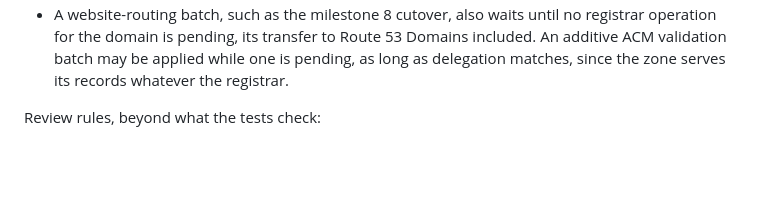
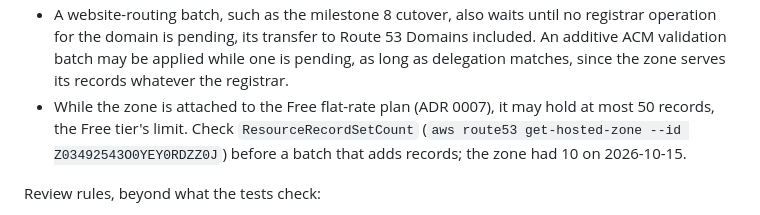
Before and after one commit to zachdavids/zachverse, a Markdown page: infra/dns/README.md, the part around the change. Rendered like a GitHub page; blank space fills up the shorter version.

Commit message:
Note the Free plan's record limit for the attached hosted zone
While the zone is attached to the Free flat-rate plan it may hold at most 50 records; the DNS change-batch guide now says to check the count before adding records.

Co-Authored-By: Claude Opus 5.5 <noreply@anthropic.com>

```diff
--- a/infra/dns/README.md
+++ b/infra/dns/README.md
@@ -14,6 +14,7 @@ Before applying any batch:
 
 - Public delegation must equal the zone's four name servers: a `.com` name server, such as `a.gtld-servers.net`, must list exactly `ns-1989.awsdns-56.co.uk`, `ns-163.awsdns-20.com`, `ns-980.awsdns-58.net`, and `ns-1399.awsdns-46.org` for `zachdavids.com`. Otherwise resolvers may not see the zone's records.
 - A website-routing batch, such as the milestone 8 cutover, also waits until no registrar operation for the domain is pending, its transfer to Route 53 Domains included. An additive ACM validation batch may be applied while one is pending, as long as delegation matches, since the zone serves its records whatever the registrar.
+- While the zone is attached to the Free flat-rate plan (ADR 0007), it may hold at most 50 records, the Free tier's limit. Check `ResourceRecordSetCount` (`aws route53 get-hosted-zone --id Z03492543O0YEY0RDZZ0J`) before a batch that adds records; the zone had 10 on 2026-10-15.
 
 Review rules, beyond what the tests check:
 
```
